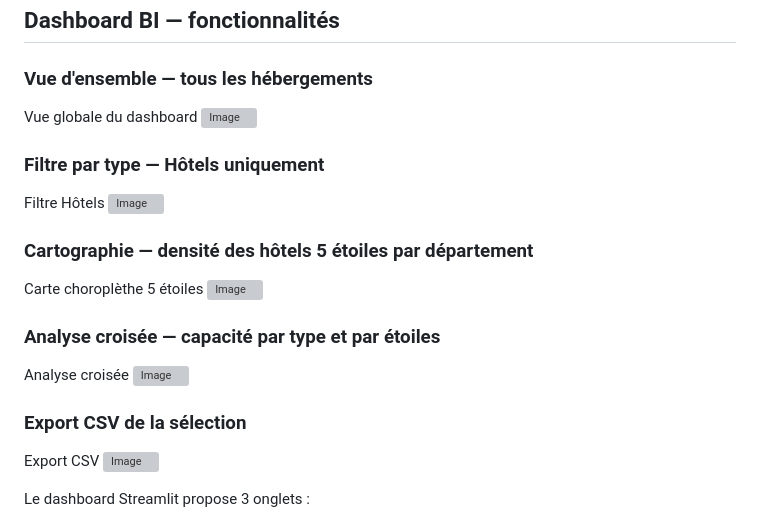
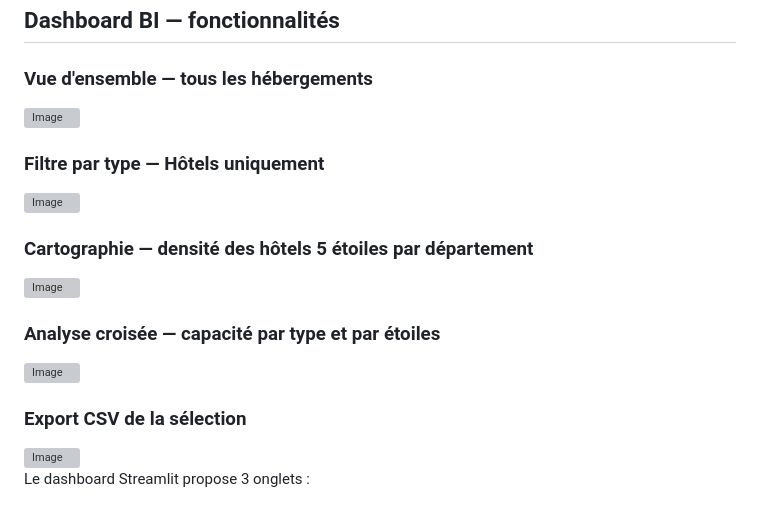
Before and after one commit to Michkath/Algo-devdansladata_projet_final, a Markdown page: README.md, the part around the change. GitHub-like rendering; grey boxes are pictures that could not be loaded.

Commit message:
Remove feature descriptions from README
Removed descriptions for various dashboard features in the README.

```diff
--- a/README.md
+++ b/README.md
@@ -239,23 +239,18 @@ GET http://localhost:5000/hebergements?ville=Paris&type=hotel&page=1&per_page=20
 ## Dashboard BI — fonctionnalités
 
 ### Vue d'ensemble — tous les hébergements
-Vue globale du dashboard
 <img width="1919" height="968" alt="Image" src="https://github.com/user-attachments/assets/8948dc2d-8ea9-49e1-8069-7eb82470f77c" />
 
 ### Filtre par type — Hôtels uniquement
-Filtre Hôtels
 <img width="1919" height="862" alt="Image" src="https://github.com/user-attachments/assets/38de4bac-141d-4738-ad27-932d8d573137" />
 
 ### Cartographie — densité des hôtels 5 étoiles par département
-Carte choroplèthe 5 étoiles
 <img width="1912" height="856" alt="Image" src="https://github.com/user-attachments/assets/f7e2d869-a212-4571-9041-c79343ac2cd0" />
 
 ### Analyse croisée — capacité par type et par étoiles
-Analyse croisée
 <img width="1900" height="842" alt="Image" src="https://github.com/user-attachments/assets/1f68e9b7-4f15-4883-8564-3098c6777087" />
 
 ### Export CSV de la sélection
-Export CSV
 <img width="1919" height="1021" alt="Image" src="https://github.com/user-attachments/assets/ed201cbd-a149-4a24-a815-d3dec78f66a9" />
 
 
```
